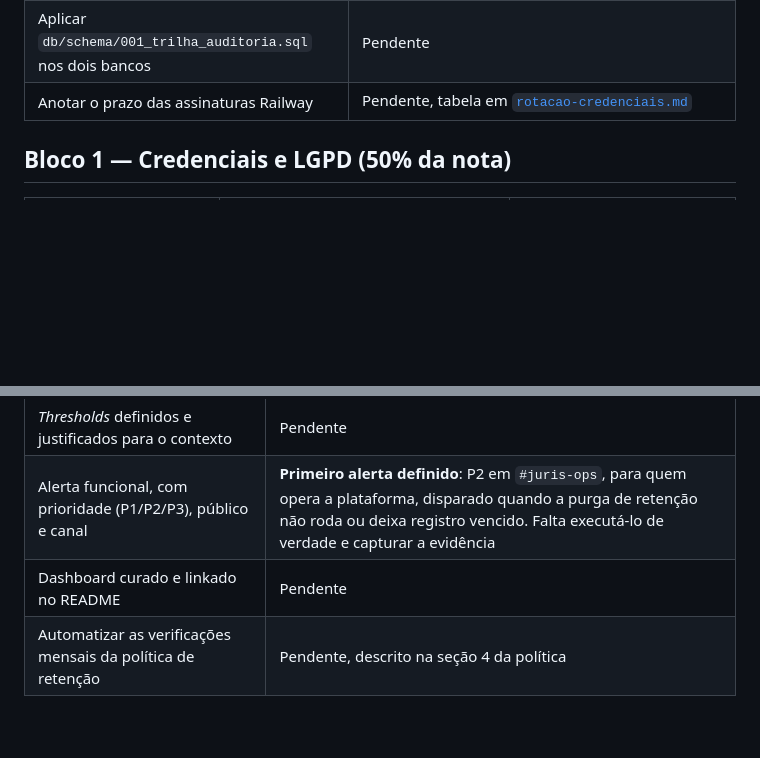
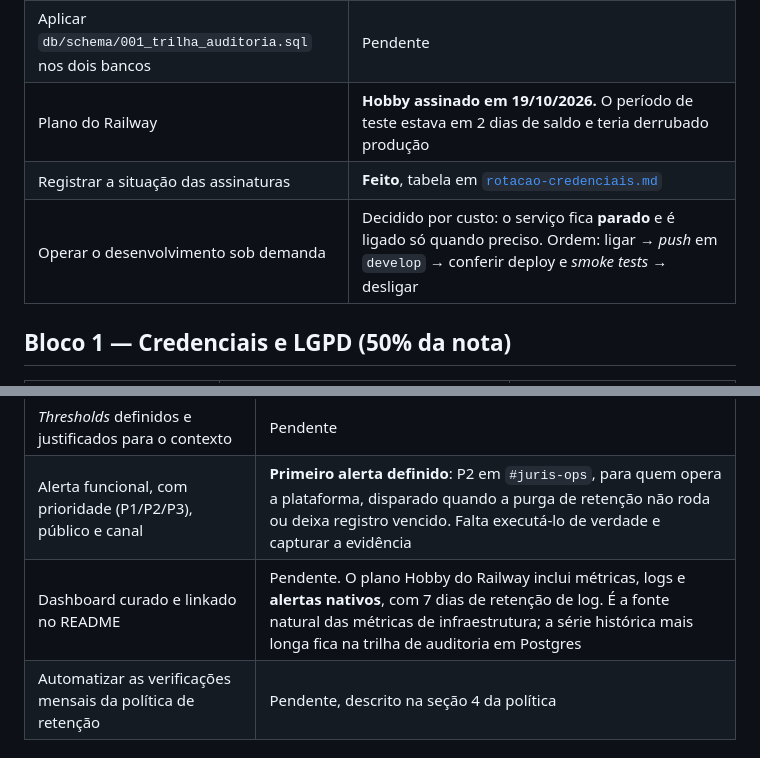
Before and after one commit to Edilene01/ai-factory-jurisflow, a Markdown page: docs/checklist-etapa-2.md, 2 parts joined by grey strips. GitHub-like rendering; blank space fills up the shorter version.

```diff
--- a/docs/checklist-etapa-2.md
+++ b/docs/checklist-etapa-2.md
@@ -24,7 +24,9 @@ Sem URL viva não há métrica, alerta nem medição de otimização.
 | Mover os *secrets* para o *Environment* certo | Pendente. A chave de API e o segredo de webhook que hoje estão em `desenvolvimento` pertencem agora a `producao` |
 | *Pipeline* de CI/CD | **Vermelho** nas seis execuções anteriores. O *job* de qualidade passa; o deploy falhava por `HTTP 401` contra a instância que não existe mais |
 | Aplicar `db/schema/001_trilha_auditoria.sql` nos dois bancos | Pendente |
-| Anotar o prazo das assinaturas Railway | Pendente, tabela em [`rotacao-credenciais.md`](rotacao-credenciais.md) |
+| Plano do Railway | **Hobby assinado em 19/10/2026.** O período de teste estava em 2 dias de saldo e teria derrubado produção |
+| Registrar a situação das assinaturas | **Feito**, tabela em [`rotacao-credenciais.md`](rotacao-credenciais.md) |
+| Operar o desenvolvimento sob demanda | Decidido por custo: o serviço fica **parado** e é ligado só quando preciso. Ordem: ligar → *push* em `develop` → conferir deploy e *smoke tests* → desligar |
 
 ## Bloco 1 — Credenciais e LGPD (50% da nota)
 
@@ -55,7 +57,7 @@ Sem URL viva não há métrica, alerta nem medição de otimização.
 | Cinco métricas: latência p50, p95 e p99; custo; erro; volume; qualidade | Pendente |
 | *Thresholds* definidos e justificados para o contexto | Pendente |
 | Alerta funcional, com prioridade (P1/P2/P3), público e canal | **Primeiro alerta definido**: P2 em `#juris-ops`, para quem opera a plataforma, disparado quando a purga de retenção não roda ou deixa registro vencido. Falta executá-lo de verdade e capturar a evidência |
-| Dashboard curado e linkado no README | Pendente |
+| Dashboard curado e linkado no README | Pendente. O plano Hobby do Railway inclui métricas, logs e **alertas nativos**, com 7 dias de retenção de log. É a fonte natural das métricas de infraestrutura; a série histórica mais longa fica na trilha de auditoria em Postgres |
 | Automatizar as verificações mensais da política de retenção | Pendente, descrito na seção 4 da política |
 
 ## Bloco 3 — Otimização medida (parte dos 25%)
```
Also changed, not shown: docs/adr/ADR-005-railway-nos-dois-ambientes.md (+1 -1 lines), docs/rotacao-credenciais.md (+8 -3 lines).
